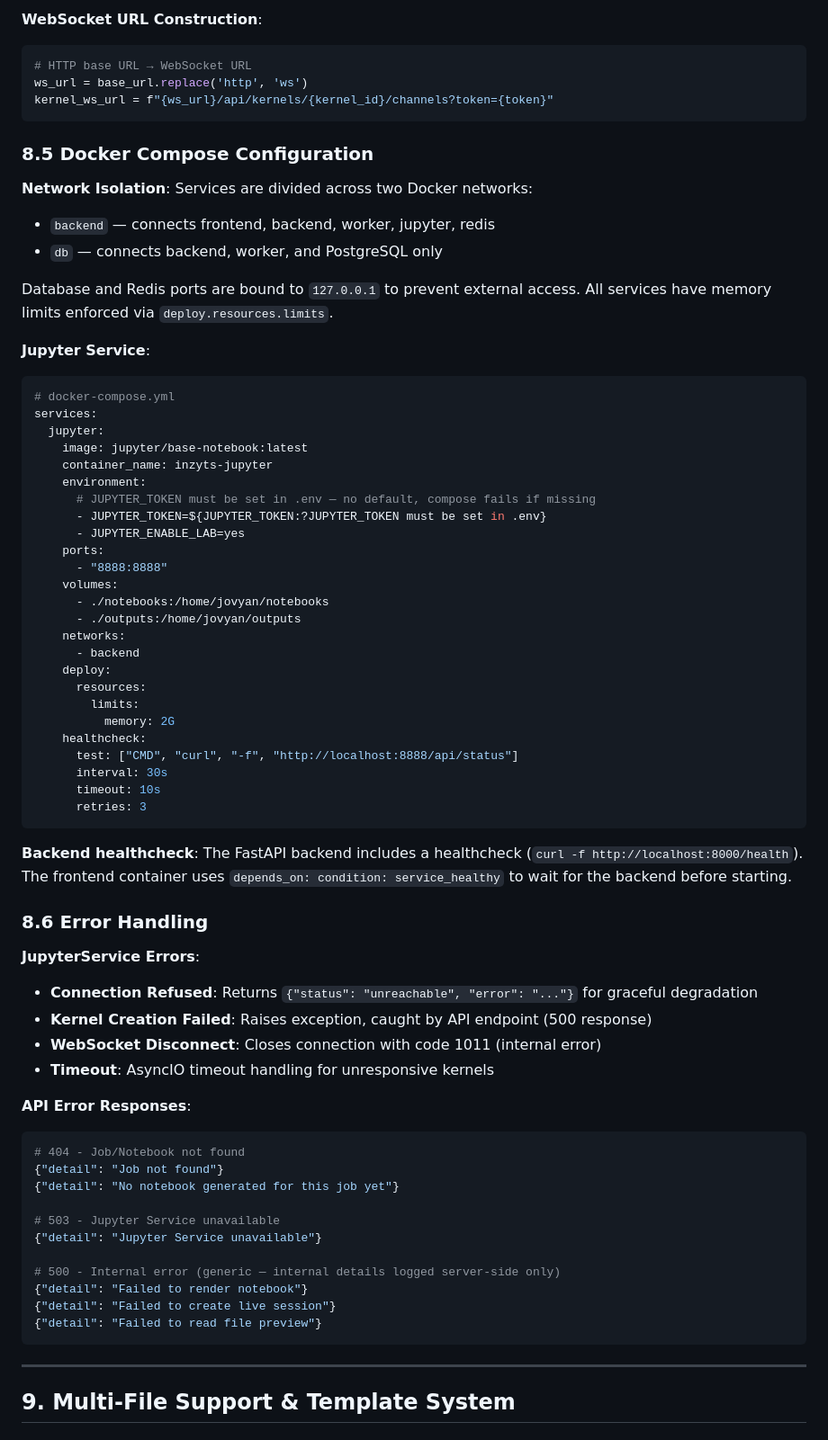
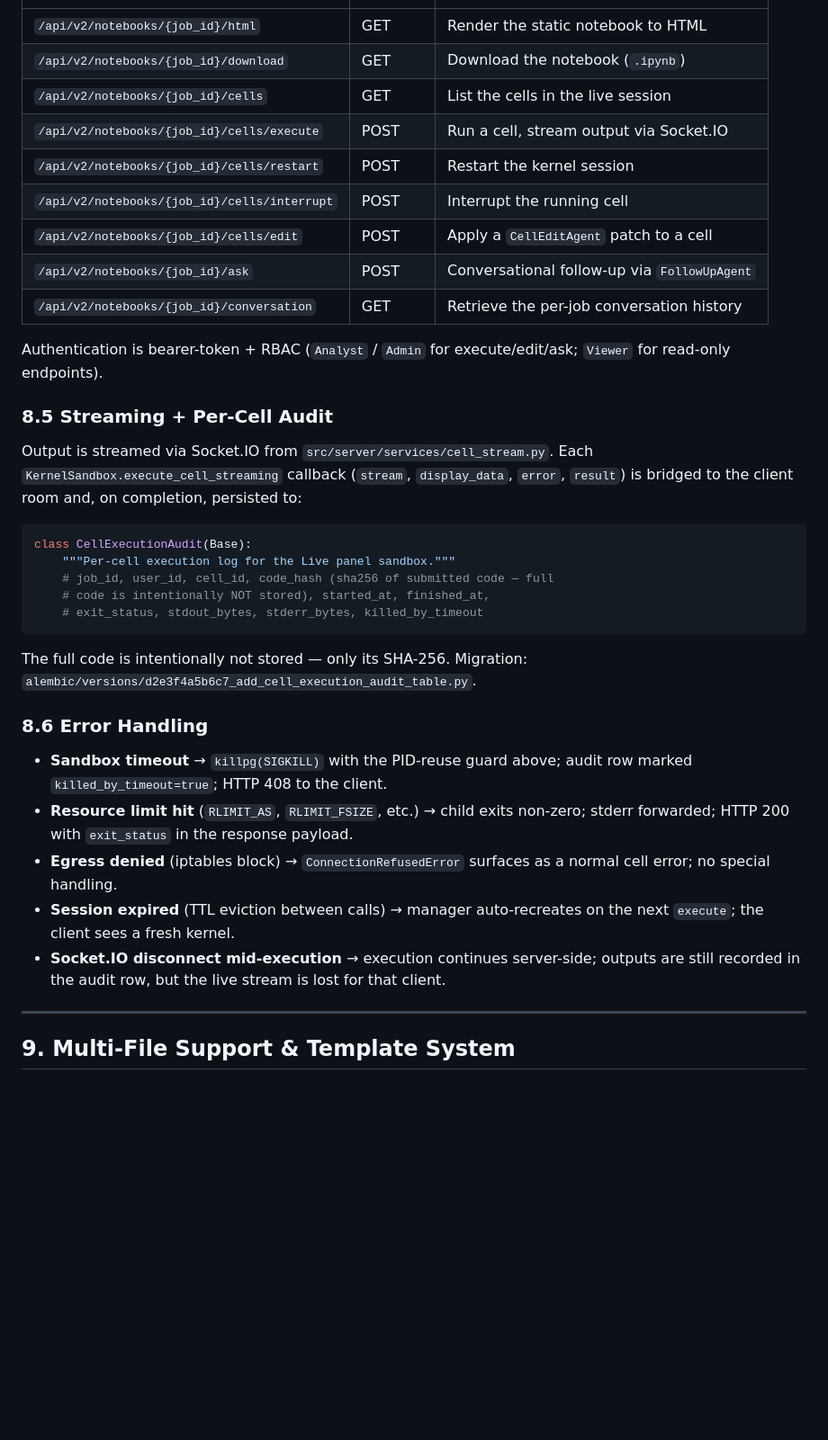
Before and after one commit to kamuma03/Inzyts, a Markdown page: docs/architecture.md, the part around one of its changes. Shown at 90% size. Drawn GitHub-style; blank space fills up the shorter version.

````diff
--- a/docs/architecture.md
+++ b/docs/architecture.md
@@ -1402,71 +1322,36 @@ Client                  FastAPI                 Jupyter Server
-**WebSocket URL Construction**:
-```python
-# HTTP base URL → WebSocket URL
-ws_url = base_url.replace('http', 'ws')
-kernel_ws_url = f"{ws_url}/api/kernels/{kernel_id}/channels?token={token}"
-```
-
-### 8.5 Docker Compose Configuration
-
-**Network Isolation**: Services are divided across two Docker networks:
-- `backend` — connects frontend, backend, worker, jupyter, redis
-- `db` — connects backend, worker, and PostgreSQL only
-
-Database and Redis ports are bound to `127.0.0.1` to prevent external access. All services have memory limits enforced via `deploy.resources.limits`.
-
-**Jupyter Service**:
-```yaml
-# docker-compose.yml
-services:
-  jupyter:
-    image: jupyter/base-notebook:latest
-    container_name: inzyts-jupyter
-    environment:
-      # JUPYTER_TOKEN must be set in .env — no default, compose fails if missing
-      - JUPYTER_TOKEN=${JUPYTER_TOKEN:?JUPYTER_TOKEN must be set in .env}
-      - JUPYTER_ENABLE_LAB=yes
-    ports:
-      - "8888:8888"
-    volumes:
-      - ./notebooks:/home/jovyan/notebooks
-      - ./outputs:/home/jovyan/outputs
-    networks:
-      - backend
-    deploy:
-      resources:
-        limits:
-          memory: 2G
-    healthcheck:
-      test: ["CMD", "curl", "-f", "http://localhost:8888/api/status"]
-      interval: 30s
-      timeout: 10s
-      retries: 3
-```
-
-**Backend healthcheck**: The FastAPI backend includes a healthcheck (`curl -f http://localhost:8000/health`). The frontend container uses `depends_on: condition: service_healthy` to wait for the backend before starting.
+| `/api/v2/notebooks/{job_id}/html` | GET | Render the static notebook to HTML |
+| `/api/v2/notebooks/{job_id}/download` | GET | Download the notebook (`.ipynb`) |
+| `/api/v2/notebooks/{job_id}/cells` | GET | List the cells in the live session |
+| `/api/v2/notebooks/{job_id}/cells/execute` | POST | Run a cell, stream output via Socket.IO |
+| `/api/v2/notebooks/{job_id}/cells/restart` | POST | Restart the kernel session |
+| `/api/v2/notebooks/{job_id}/cells/interrupt` | POST | Interrupt the running cell |
+| `/api/v2/notebooks/{job_id}/cells/edit` | POST | Apply a `CellEditAgent` patch to a cell |
+| `/api/v2/notebooks/{job_id}/ask` | POST | Conversational follow-up via `FollowUpAgent` |
+| `/api/v2/notebooks/{job_id}/conversation` | GET | Retrieve the per-job conversation history |
+
+Authentication is bearer-token + RBAC (`Analyst` / `Admin` for execute/edit/ask; `Viewer` for read-only endpoints).
+
+### 8.5 Streaming + Per-Cell Audit
+
+Output is streamed via Socket.IO from `src/server/services/cell_stream.py`. Each `KernelSandbox.execute_cell_streaming` callback (`stream`, `display_data`, `error`, `result`) is bridged to the client room and, on completion, persisted to:
+
+```python
+class CellExecutionAudit(Base):
+    """Per-cell execution log for the Live panel sandbox."""
+    # job_id, user_id, cell_id, code_hash (sha256 of submitted code — full
+    # code is intentionally NOT stored), started_at, finished_at,
+    # exit_status, stdout_bytes, stderr_bytes, killed_by_timeout
+```
+
+The full code is intentionally not stored — only its SHA-256. Migration: `alembic/versions/d2e3f4a5b6c7_add_cell_execution_audit_table.py`.
 
 ### 8.6 Error Handling
 
-**JupyterService Errors**:
-- **Connection Refused**: Returns `{"status": "unreachable", "error": "..."}` for graceful degradation
-- **Kernel Creation Failed**: Raises exception, caught by API endpoint (500 response)
-- **WebSocket Disconnect**: Closes connection with code 1011 (internal error)
-- **Timeout**: AsyncIO timeout handling for unresponsive kernels
-
-**API Error Responses**:
-```python
-# 404 - Job/Notebook not found
-{"detail": "Job not found"}
-{"detail": "No notebook generated for this job yet"}
-
-# 503 - Jupyter Service unavailable
-{"detail": "Jupyter Service unavailable"}
-
-# 500 - Internal error (generic — internal details logged server-side only)
-{"detail": "Failed to render notebook"}
-{"detail": "Failed to create live session"}
-{"detail": "Failed to read file preview"}
-```
+- **Sandbox timeout** → `killpg(SIGKILL)` with the PID-reuse guard above; audit row marked `killed_by_timeout=true`; HTTP 408 to the client.
+- **Resource limit hit** (`RLIMIT_AS`, `RLIMIT_FSIZE`, etc.) → child exits non-zero; stderr forwarded; HTTP 200 with `exit_status` in the response payload.
+- **Egress denied** (iptables block) → `ConnectionRefusedError` surfaces as a normal cell error; no special handling.
+- **Session expired** (TTL eviction between calls) → manager auto-recreates on the next `execute`; the client sees a fresh kernel.
+- **Socket.IO disconnect mid-execution** → execution continues server-side; outputs are still recorded in the audit row, but the live stream is lost for that client.
 
 ---
 
````
Also changed, not shown: other parts of docs/architecture.md (+107 -190 lines).
